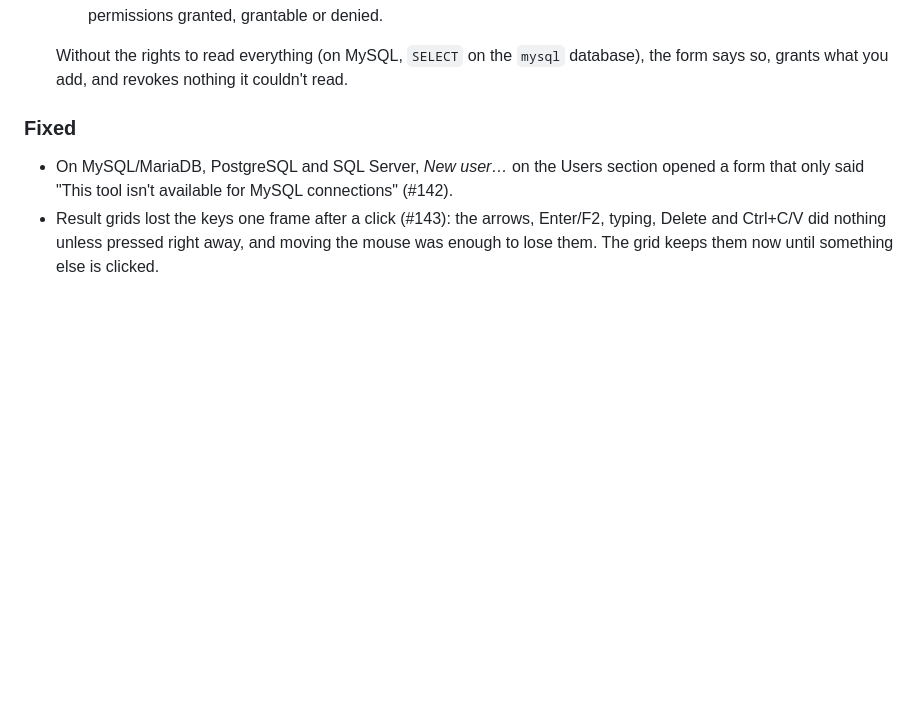
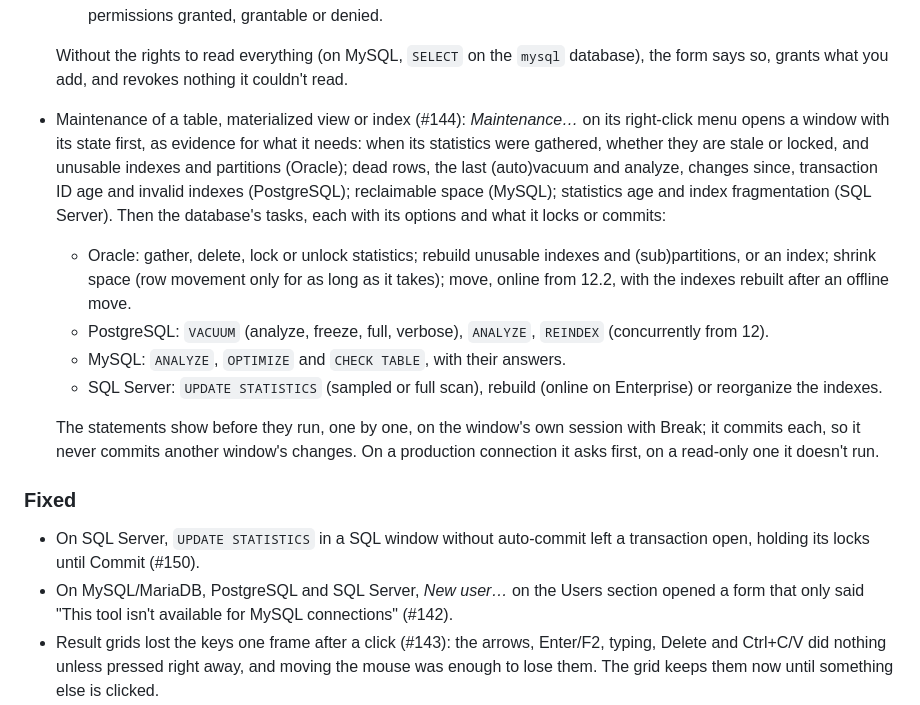
Before and after one commit to arubini44/pythia, a Markdown page: CHANGELOG.md, the part around the change. Rendered like a GitHub page; blank space fills up the shorter version.

Commit message:
Changelog: maintenance window (#144), UPDATE STATISTICS on SQL Server (#150)
Co-Authored-By: Claude Opus 5.5 <noreply@anthropic.com>

```diff
--- a/CHANGELOG.md
+++ b/CHANGELOG.md
@@ -27,8 +27,32 @@ All notable changes to Pythia are documented here. The format follows
   Without the rights to read everything (on MySQL, `SELECT` on the
   `mysql` database), the form says so, grants what you add, and revokes
   nothing it couldn't read.
+- Maintenance of a table, materialized view or index (#144): *Maintenance…*
+  on its right-click menu opens a window with its state first, as evidence
+  for what it needs: when its statistics were gathered, whether they are
+  stale or locked, and unusable indexes and partitions (Oracle); dead rows,
+  the last (auto)vacuum and analyze, changes since, transaction ID age and
+  invalid indexes (PostgreSQL); reclaimable space (MySQL); statistics age
+  and index fragmentation (SQL Server). Then the database's tasks, each
+  with its options and what it locks or commits:
+  - Oracle: gather, delete, lock or unlock statistics; rebuild unusable
+    indexes and (sub)partitions, or an index; shrink space (row movement
+    only for as long as it takes); move, online from 12.2, with the
+    indexes rebuilt after an offline move.
+  - PostgreSQL: `VACUUM` (analyze, freeze, full, verbose), `ANALYZE`,
+    `REINDEX` (concurrently from 12).
+  - MySQL: `ANALYZE`, `OPTIMIZE` and `CHECK TABLE`, with their answers.
+  - SQL Server: `UPDATE STATISTICS` (sampled or full scan), rebuild
+    (online on Enterprise) or reorganize the indexes.
+
+  The statements show before they run, one by one, on the window's own
+  session with Break; it commits each, so it never commits another
+  window's changes. On a production connection it asks first, on a
+  read-only one it doesn't run.
 
 ### Fixed
+- On SQL Server, `UPDATE STATISTICS` in a SQL window without auto-commit
+  left a transaction open, holding its locks until Commit (#150).
 - On MySQL/MariaDB, PostgreSQL and SQL Server, *New user…* on the Users
   section opened a form that only said "This tool isn't available for
   MySQL connections" (#142).
```
